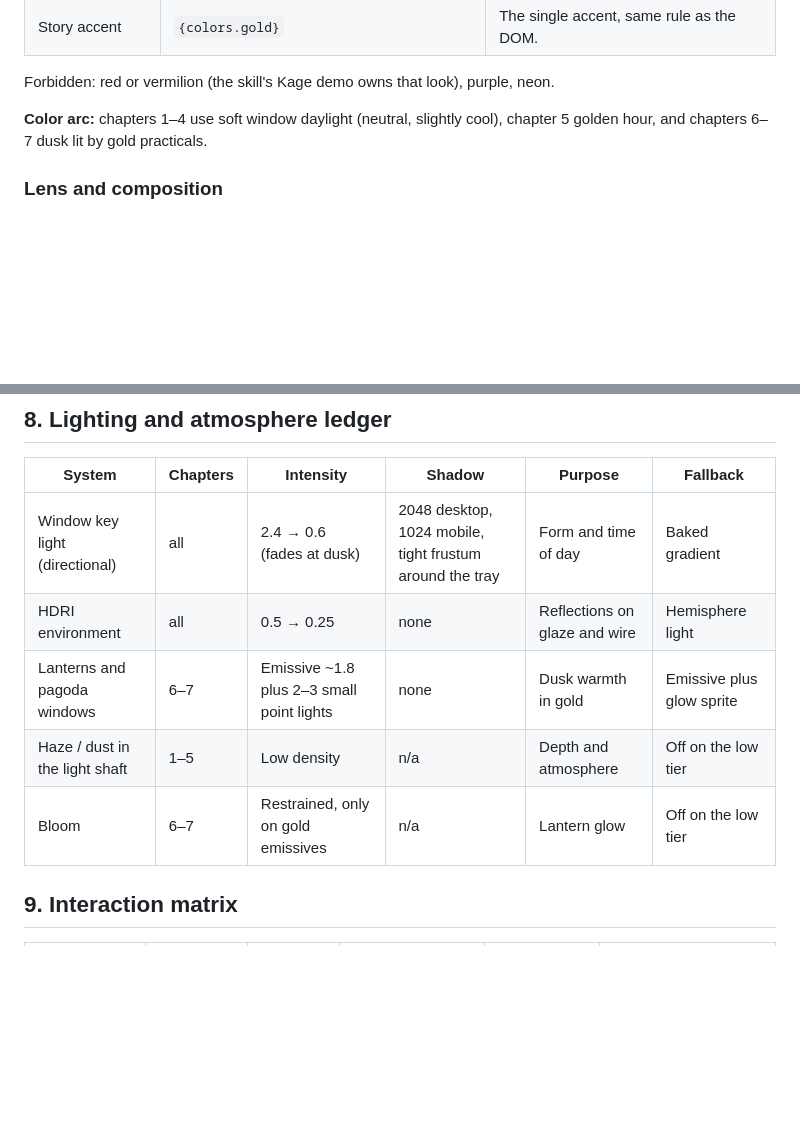
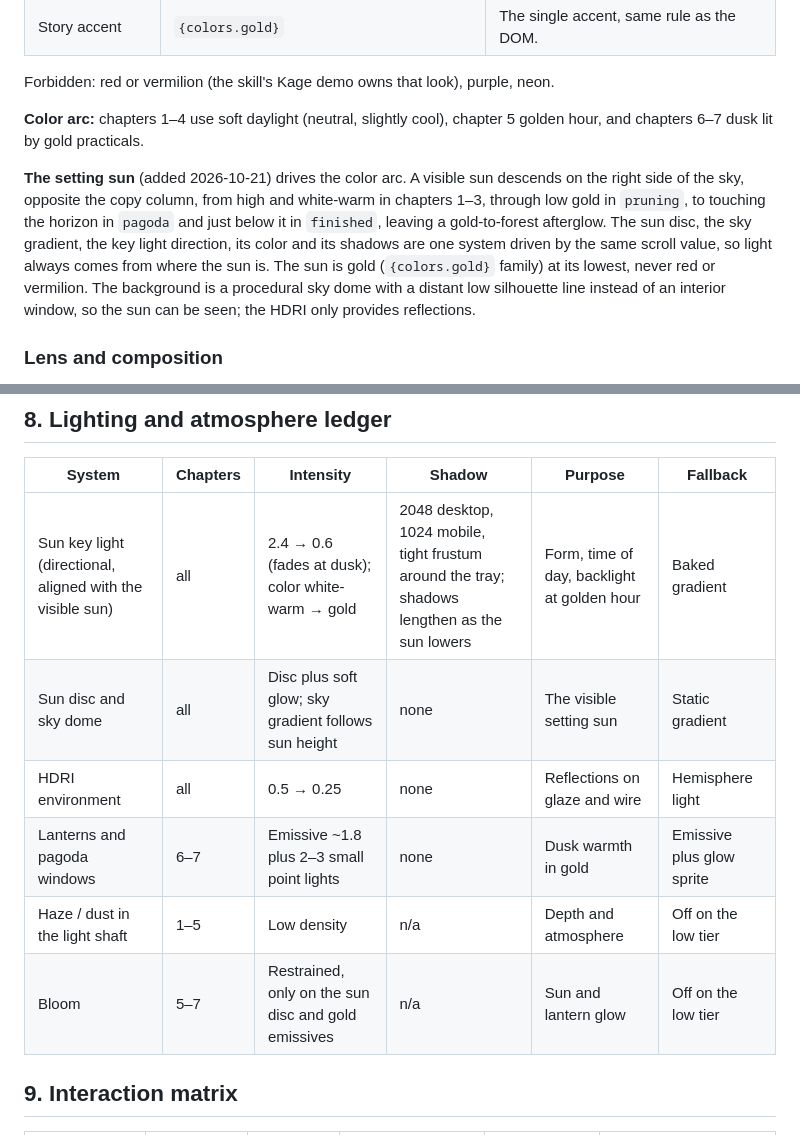
Before and after one commit to garal-code/portfolio, a Markdown page: docs/bonsai-world/world-bible.md, 2 parts joined by grey strips. Rendered like a GitHub page; blank space fills up the shorter version.

```diff
--- a/docs/bonsai-world/world-bible.md
+++ b/docs/bonsai-world/world-bible.md
@@ -56,7 +56,9 @@ The DOM keeps the `DESIGN.md` tokens unchanged. The 3D world uses the same hue f
 
 Forbidden: red or vermilion (the skill's Kage demo owns that look), purple, neon.
 
-**Color arc:** chapters 1–4 use soft window daylight (neutral, slightly cool), chapter 5 golden hour, and chapters 6–7 dusk lit by gold practicals.
+**Color arc:** chapters 1–4 use soft daylight (neutral, slightly cool), chapter 5 golden hour, and chapters 6–7 dusk lit by gold practicals.
+
+**The setting sun** (added 2026-10-21) drives the color arc. A visible sun descends on the right side of the sky, opposite the copy column, from high and white-warm in chapters 1–3, through low gold in `pruning`, to touching the horizon in `pagoda` and just below it in `finished`, leaving a gold-to-forest afterglow. The sun disc, the sky gradient, the key light direction, its color and its shadows are one system driven by the same scroll value, so light always comes from where the sun is. The sun is gold (`{colors.gold}` family) at its lowest, never red or vermilion. The background is a procedural sky dome with a distant low silhouette line instead of an interior window, so the sun can be seen; the HDRI only provides reflections.
 
 ### Lens and composition
 
@@ -150,11 +152,12 @@ Color space: color and emissive maps in sRGB; normal, roughness and AO maps line
 
 | System | Chapters | Intensity | Shadow | Purpose | Fallback |
 |---|---|---|---|---|---|
-| Window key light (directional) | all | 2.4 → 0.6 (fades at dusk) | 2048 desktop, 1024 mobile, tight frustum around the tray | Form and time of day | Baked gradient |
+| Sun key light (directional, aligned with the visible sun) | all | 2.4 → 0.6 (fades at dusk); color white-warm → gold | 2048 desktop, 1024 mobile, tight frustum around the tray; shadows lengthen as the sun lowers | Form, time of day, backlight at golden hour | Baked gradient |
+| Sun disc and sky dome | all | Disc plus soft glow; sky gradient follows sun height | none | The visible setting sun | Static gradient |
 | HDRI environment | all | 0.5 → 0.25 | none | Reflections on glaze and wire | Hemisphere light |
 | Lanterns and pagoda windows | 6–7 | Emissive ~1.8 plus 2–3 small point lights | none | Dusk warmth in gold | Emissive plus glow sprite |
 | Haze / dust in the light shaft | 1–5 | Low density | n/a | Depth and atmosphere | Off on the low tier |
-| Bloom | 6–7 | Restrained, only on gold emissives | n/a | Lantern glow | Off on the low tier |
+| Bloom | 5–7 | Restrained, only on the sun disc and gold emissives | n/a | Sun and lantern glow | Off on the low tier |
 
 ## 9. Interaction matrix
 
```
Also changed, not shown: odd/tasks/bonsai-world.md (+13 -2 lines).
